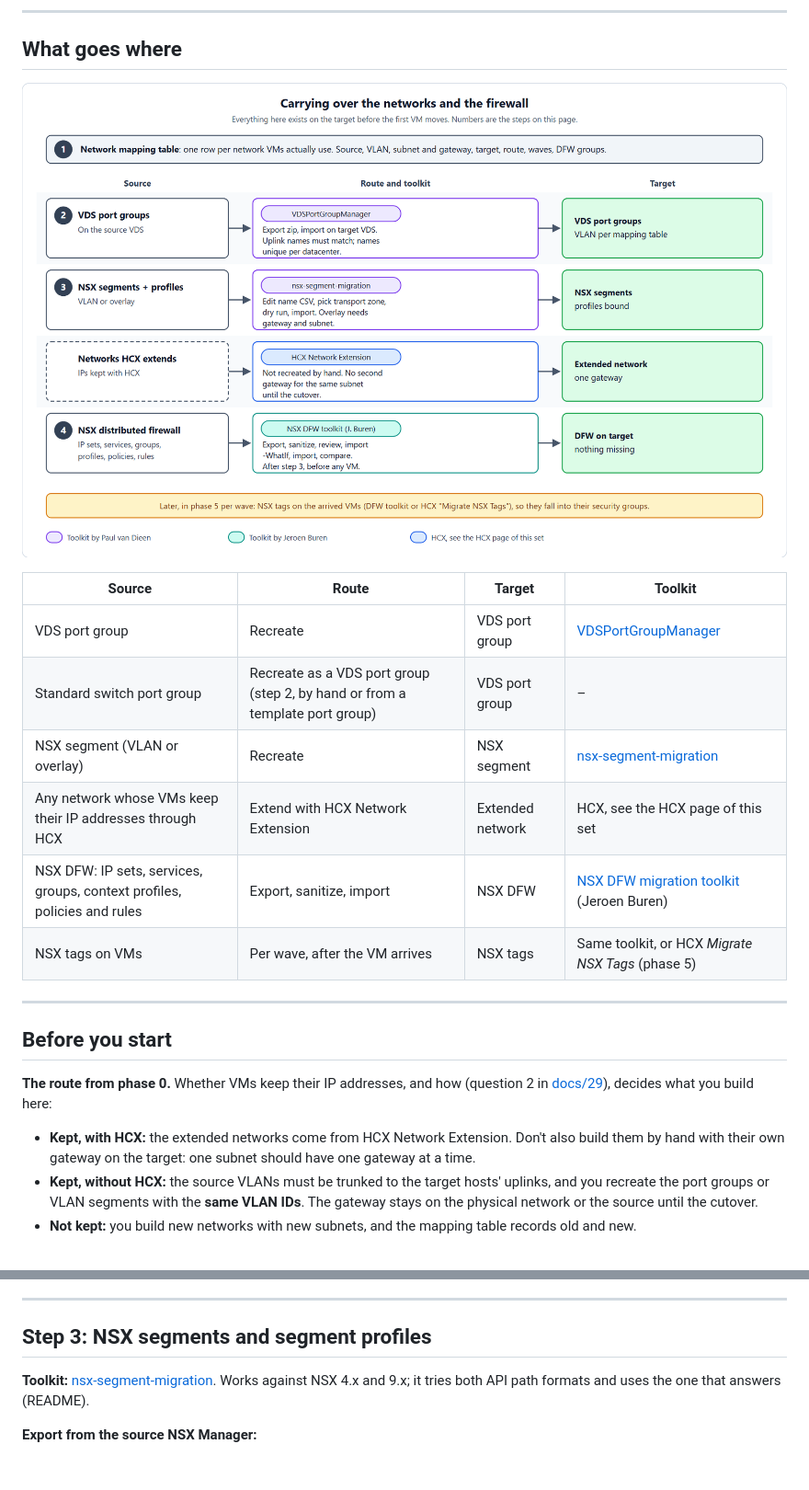
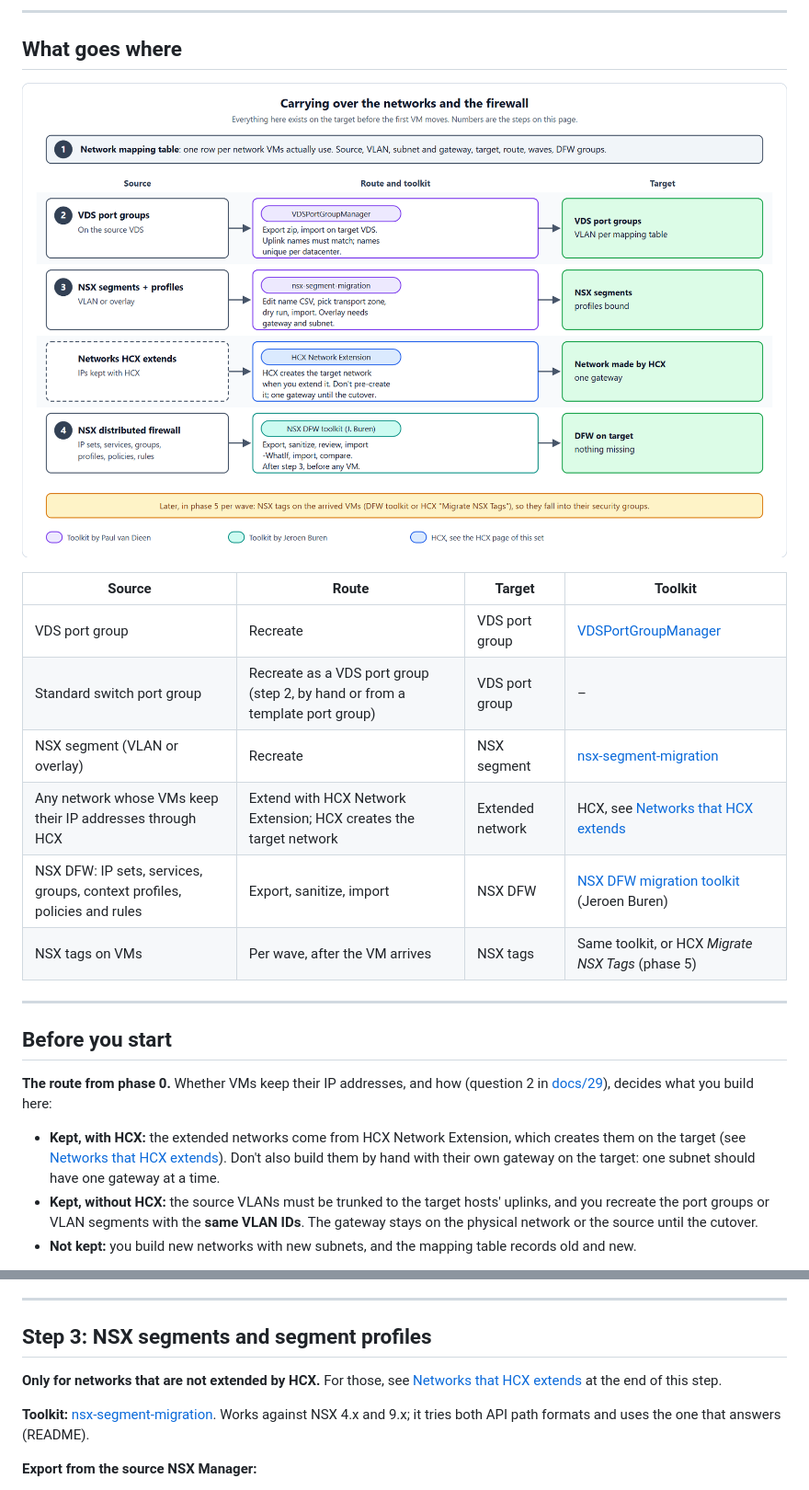
Before and after one commit to pauldiee/VCFUpgradeGuide, a Markdown page: docs/31-carry-over-networks-and-firewall.md, 2 parts joined by grey strips. Shown at 92% size. Rendered like a GitHub page; pictures changed too: docs/images/networks-firewall/routes.png; blank space fills up the shorter version.

```diff
--- a/docs/31-carry-over-networks-and-firewall.md
+++ b/docs/31-carry-over-networks-and-firewall.md
@@ -34,14 +34,14 @@ blogs, and the toolkits' own documentation and code, checked on
 
 ## What goes where
 
-![Carrying over the networks and the firewall. Step 1: a network mapping table, from the networks VMs actually use. Step 2: VDS port groups go from the source VDS to the target VDS with VDSPortGroupManager; clone the target switch's uplink names, and port group names must be unique per datacenter. Step 3: NSX segments and segment profiles go from the source NSX Manager to the target with nsx-segment-migration; pick the target transport zone, and overlay segments need a gateway and subnet. Networks that HCX extends are not recreated by hand. Step 4: the NSX distributed firewall goes with Jeroen Buren's NSX DFW toolkit: export, sanitize, review, import with WhatIf, import, compare; VM tags follow in phase 5.](images/networks-firewall/routes.png)
+![Carrying over the networks and the firewall. Step 1: a network mapping table, from the networks VMs actually use. Step 2: VDS port groups go from the source VDS to the target VDS with VDSPortGroupManager; clone the target switch's uplink names, and port group names must be unique per datacenter. Step 3: NSX segments and segment profiles go from the source NSX Manager to the target with nsx-segment-migration; pick the target transport zone, and overlay segments need a gateway and subnet. Networks that HCX extends are not recreated by hand: HCX creates them on the target when you extend them. Step 4: the NSX distributed firewall goes with Jeroen Buren's NSX DFW toolkit: export, sanitize, review, import with WhatIf, import, compare; VM tags follow in phase 5.](images/networks-firewall/routes.png)
 
 | Source | Route | Target | Toolkit |
 | --- | --- | --- | --- |
 | VDS port group | Recreate | VDS port group | [VDSPortGroupManager](https://github.com/pauldiee/VDSPortGroupManager) |
 | Standard switch port group | Recreate as a VDS port group (step 2, by hand or from a template port group) | VDS port group | – |
 | NSX segment (VLAN or overlay) | Recreate | NSX segment | [nsx-segment-migration](https://github.com/pauldiee/nsx-segment-migration) |
-| Any network whose VMs keep their IP addresses through HCX | Extend with HCX Network Extension | Extended network | HCX, see the HCX page of this set |
+| Any network whose VMs keep their IP addresses through HCX | Extend with HCX Network Extension; HCX creates the target network | Extended network | HCX, see [Networks that HCX extends](#networks-that-hcx-extends) |
 | NSX DFW: IP sets, services, groups, context profiles, policies and rules | Export, sanitize, import | NSX DFW | [NSX DFW migration toolkit](https://github.com/jeroenburen/Repository/tree/main/scripts/networking/nsx-migration-toolkit) (Jeroen Buren) |
 | NSX tags on VMs | Per wave, after the VM arrives | NSX tags | Same toolkit, or HCX *Migrate NSX Tags* (phase 5) |
 
@@ -54,8 +54,10 @@ blogs, and the toolkits' own documentation and code, checked on
 decides what you build here:
 
 - **Kept, with HCX:** the extended networks come from HCX Network
-  Extension. Don't also build them by hand with their own gateway on the
-  target: one subnet should have one gateway at a time.
+  Extension, which creates them on the target (see
+  [Networks that HCX extends](#networks-that-hcx-extends)). Don't also
+  build them by hand with their own gateway on the target: one subnet
+  should have one gateway at a time.
 - **Kept, without HCX:** the source VLANs must be trunked to the target
   hosts' uplinks, and you recreate the port groups or VLAN segments with
   the **same VLAN IDs**. The gateway stays on the physical network or the
@@ -172,6 +174,10 @@ to, with the VLAN from the mapping table.
 
 ## Step 3: NSX segments and segment profiles
 
+**Only for networks that are not extended by HCX.** For those, see
+[Networks that HCX extends](#networks-that-hcx-extends) at the end of this
+step.
+
 **Toolkit:** [nsx-segment-migration](https://github.com/pauldiee/nsx-segment-migration).
 Works against NSX 4.x and 9.x; it tries both API path formats and uses
 the one that answers (README).
```
Also changed, not shown: other parts of docs/31-carry-over-networks-and-firewall.md (+52 -3 lines), CHANGELOG.md (+10 -0 lines), 1 other file.
